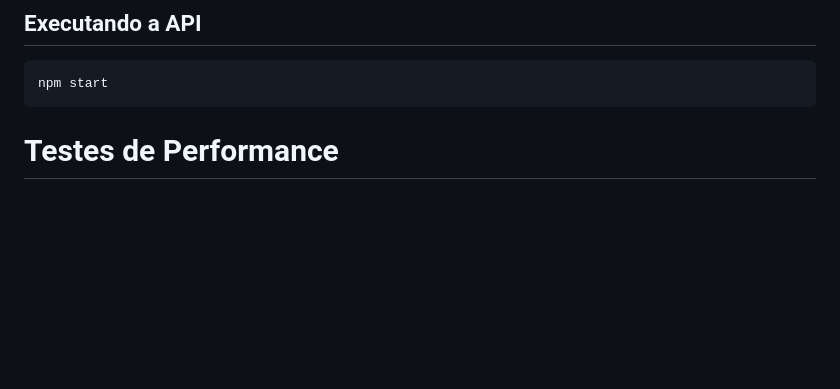
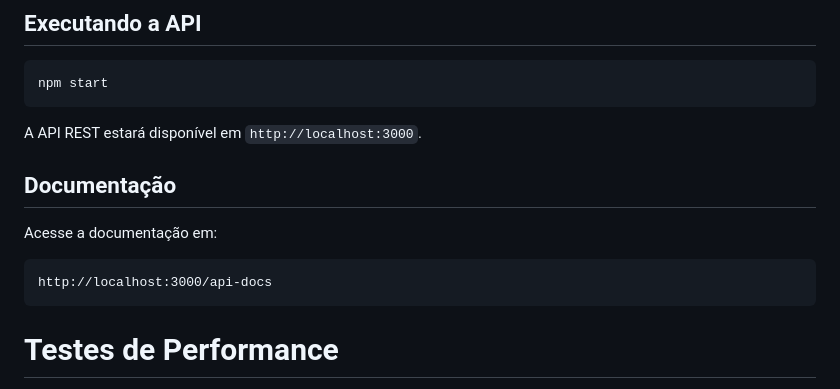
Before and after one commit to brunorafaelpb/exercicio_final_testes_performance, a Markdown page: README.md, the part around the change. Drawn GitHub-style; blank space fills up the shorter version.

Commit message:
Ajuste do Readme.md para mostrar o local da documentação

````diff
--- a/README.md
+++ b/README.md
@@ -6,6 +6,15 @@ Esta API permite o registro e login de usuários, além do gerenciamento de prod
 
 ```bash
 npm start
+```
+
+A API REST estará disponível em `http://localhost:3000`.
+
+## Documentação
+
+Acesse a documentação em:
+```
+http://localhost:3000/api-docs
 ```
 
 # Testes de Performance
````
